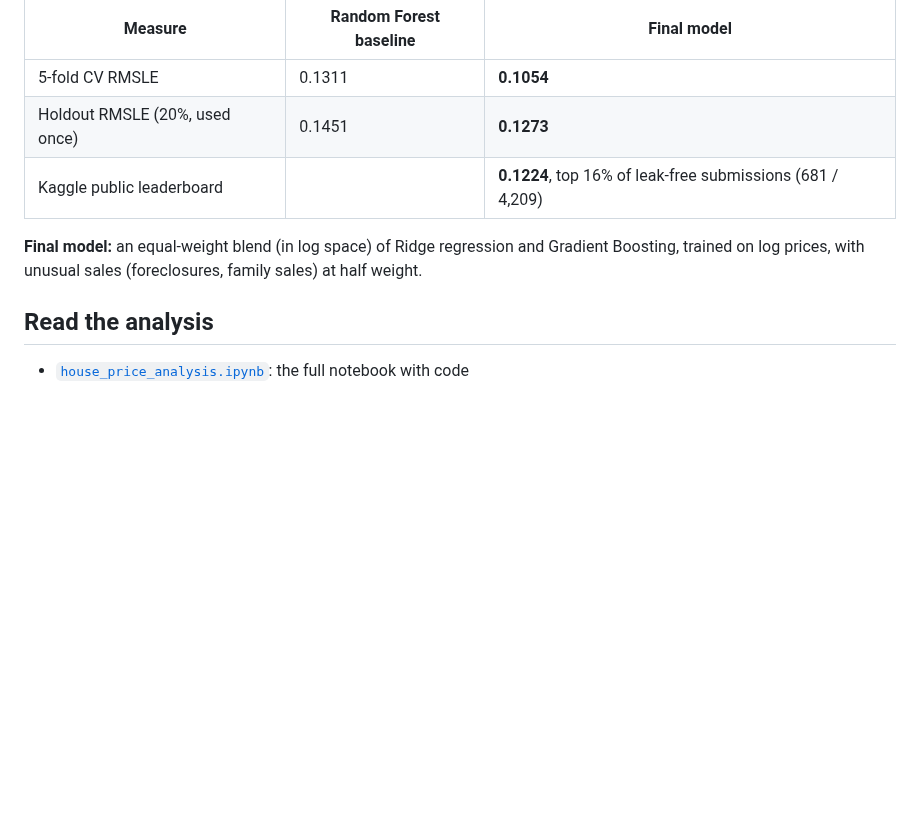
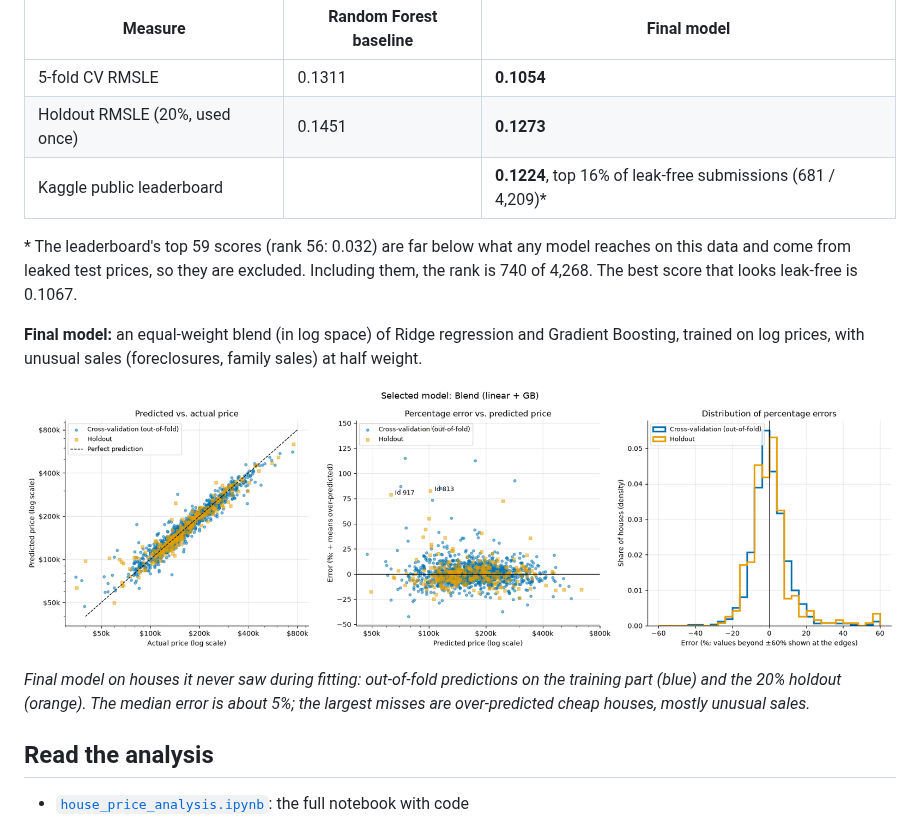
Before and after one commit to ErdongZhang/house-prices-regression, a Markdown page: README.md, the part around one of its changes. Drawn GitHub-style; pictures changed too: images/predicted_vs_actual.png (added); blank space fills up the shorter version.

```diff
--- a/README.md
+++ b/README.md
@@ -6,9 +6,15 @@ Predicting the sale prices of houses in Ames, Iowa, from 79 descriptive features
 |---|---|---|
 | 5-fold CV RMSLE | 0.1311 | **0.1054** |
 | Holdout RMSLE (20%, used once) | 0.1451 | **0.1273** |
-| Kaggle public leaderboard | | **0.1224**, top 16% of leak-free submissions (681 / 4,209) |
+| Kaggle public leaderboard | | **0.1224**, top 16% of leak-free submissions (681 / 4,209)\* |
+
+\* The leaderboard's top 59 scores (rank 56: 0.032) are far below what any model reaches on this data and come from leaked test prices, so they are excluded. Including them, the rank is 740 of 4,268. The best score that looks leak-free is 0.1067.
 
 **Final model:** an equal-weight blend (in log space) of Ridge regression and Gradient Boosting, trained on log prices, with unusual sales (foreclosures, family sales) at half weight.
+
+![Predicted vs. actual price, percentage error, and error distribution for the final model](images/predicted_vs_actual.png)
+
+*Final model on houses it never saw during fitting: out-of-fold predictions on the training part (blue) and the 20% holdout (orange). The median error is about 5%; the largest misses are over-predicted cheap houses, mostly unusual sales.*
 
 ## Read the analysis
 
```
Also changed, not shown: other parts of README.md (+19 -0 lines), images/cv_comparison.png (added).
